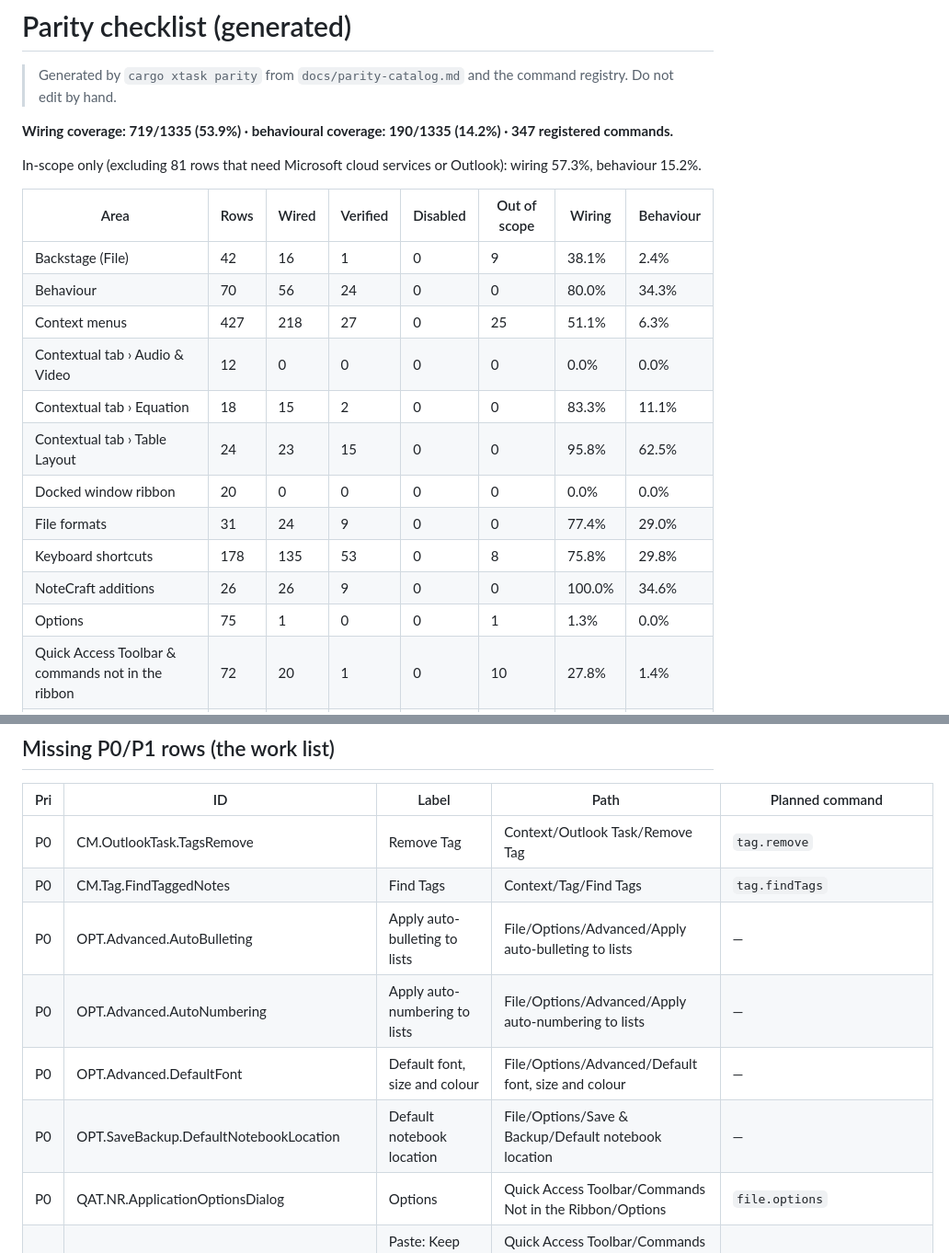
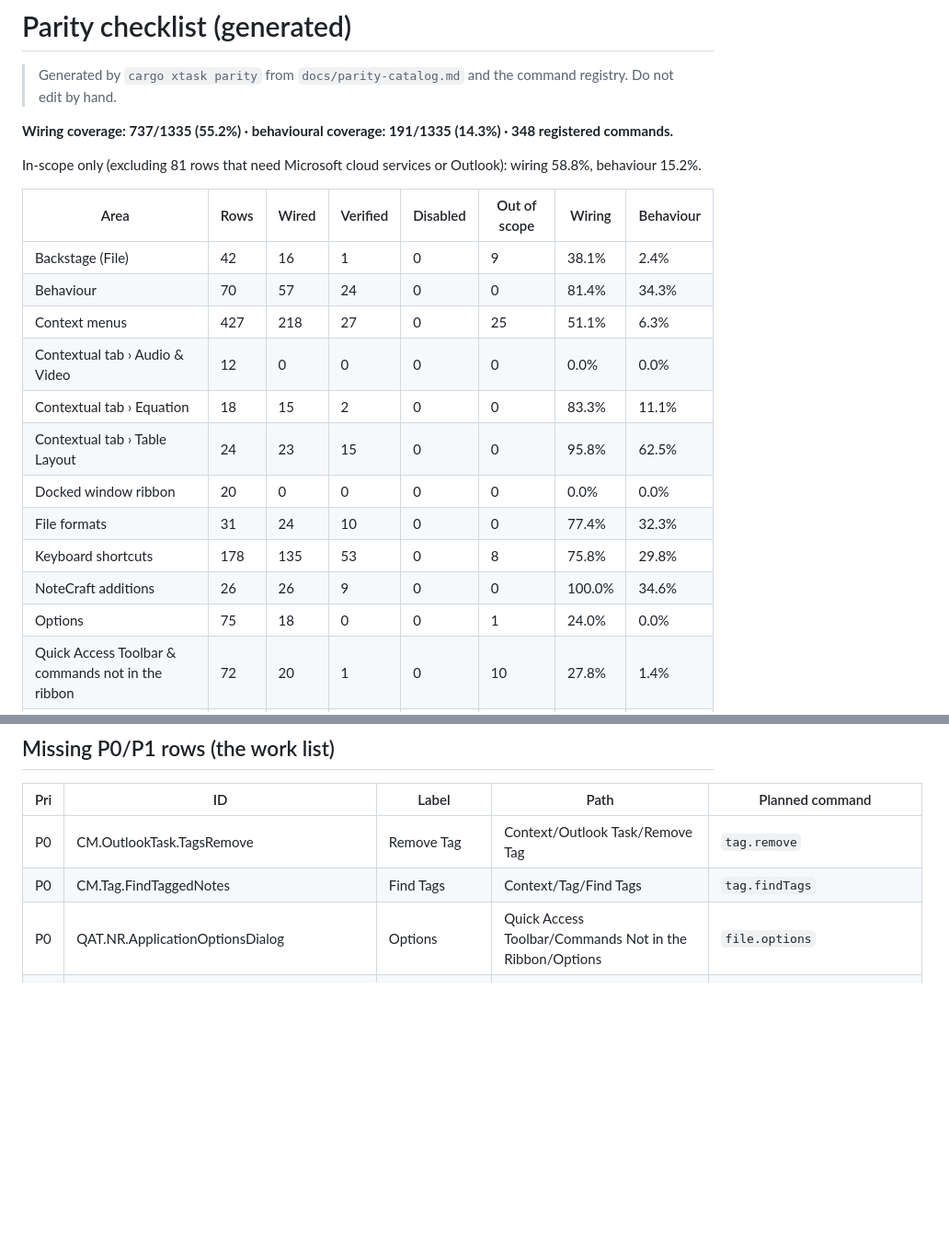
Before and after one commit to matteo-andreuzza/notecraft, a Markdown page: docs/parity-checklist.md, 2 parts joined by grey strips. Shown at 92% size. Drawn GitHub-style; blank space fills up the shorter version.

Commit message:
Parity: regenerate the coverage docs after the merges
Co-Authored-By: Claude Opus 5.5 <noreply@anthropic.com>
Claude-Session: https://claude.ai/code/session_015B2Gzop88ZsmYYrVDxCQJ7

```diff
--- a/docs/parity-checklist.md
+++ b/docs/parity-checklist.md
@@ -2,23 +2,23 @@
 
 > Generated by `cargo xtask parity` from `docs/parity-catalog.md` and the command registry. Do not edit by hand.
 
-**Wiring coverage: 719/1335 (53.9%) · behavioural coverage: 190/1335 (14.2%) · 347 registered commands.**
+**Wiring coverage: 737/1335 (55.2%) · behavioural coverage: 191/1335 (14.3%) · 348 registered commands.**
 
-In-scope only (excluding 81 rows that need Microsoft cloud services or Outlook): wiring 57.3%, behaviour 15.2%.
+In-scope only (excluding 81 rows that need Microsoft cloud services or Outlook): wiring 58.8%, behaviour 15.2%.
 
 | Area | Rows | Wired | Verified | Disabled | Out of scope | Wiring | Behaviour |
 |---|---|---|---|---|---|---|---|
 | Backstage (File) | 42 | 16 | 1 | 0 | 9 | 38.1% | 2.4% |
-| Behaviour | 70 | 56 | 24 | 0 | 0 | 80.0% | 34.3% |
+| Behaviour | 70 | 57 | 24 | 0 | 0 | 81.4% | 34.3% |
 | Context menus | 427 | 218 | 27 | 0 | 25 | 51.1% | 6.3% |
 | Contextual tab › Audio & Video | 12 | 0 | 0 | 0 | 0 | 0.0% | 0.0% |
 | Contextual tab › Equation | 18 | 15 | 2 | 0 | 0 | 83.3% | 11.1% |
 | Contextual tab › Table Layout | 24 | 23 | 15 | 0 | 0 | 95.8% | 62.5% |
 | Docked window ribbon | 20 | 0 | 0 | 0 | 0 | 0.0% | 0.0% |
-| File formats | 31 | 24 | 9 | 0 | 0 | 77.4% | 29.0% |
+| File formats | 31 | 24 | 10 | 0 | 0 | 77.4% | 32.3% |
 | Keyboard shortcuts | 178 | 135 | 53 | 0 | 8 | 75.8% | 29.8% |
 | NoteCraft additions | 26 | 26 | 9 | 0 | 0 | 100.0% | 34.6% |
-| Options | 75 | 1 | 0 | 0 | 1 | 1.3% | 0.0% |
+| Options | 75 | 18 | 0 | 0 | 1 | 24.0% | 0.0% |
 | Quick Access Toolbar & commands not in the ribbon | 72 | 20 | 1 | 0 | 10 | 27.8% | 1.4% |
 | Ribbon › Draw | 57 | 32 | 0 | 0 | 0 | 56.1% | 0.0% |
 | Ribbon › Help | 5 | 0 | 0 | 0 | 1 | 0.0% | 0.0% |
@@ -35,10 +35,6 @@ In-scope only (excluding 81 rows that need Microsoft cloud services or Outlook):
 |---|---|---|---|---|
 | P0 | CM.OutlookTask.TagsRemove | Remove Tag | Context/Outlook Task/Remove Tag | `tag.remove` |
 | P0 | CM.Tag.FindTaggedNotes | Find Tags | Context/Tag/Find Tags | `tag.findTags` |
-| P0 | OPT.Advanced.AutoBulleting | Apply auto-bulleting to lists | File/Options/Advanced/Apply auto-bulleting to lists | — |
-| P0 | OPT.Advanced.AutoNumbering | Apply auto-numbering to lists | File/Options/Advanced/Apply auto-numbering to lists | — |
-| P0 | OPT.Advanced.DefaultFont | Default font, size and colour | File/Options/Advanced/Default font, size and colour | — |
-| P0 | OPT.SaveBackup.DefaultNotebookLocation | Default notebook location | File/Options/Save & Backup/Default notebook location | — |
 | P0 | QAT.NR.ApplicationOptionsDialog | Options | Quick Access Toolbar/Commands Not in the Ribbon/Options | `file.options` |
 | P0 | QAT.NR.PasteSourceFormatting | Paste: Keep Source Formatting | Quick Access Toolbar/Commands Not in the Ribbon/Paste: Keep Source Formatting | `edit.pasteKeepSource` |
 | P0 | QAT.NR.PasteTextOnly | Paste: Keep Text Only | Quick Access Toolbar/Commands Not in the Ribbon/Paste: Keep Text Only | `edit.pasteTextOnly` |
```
Also changed, not shown: other parts of docs/parity-checklist.md (+0 -12 lines), docs/parity.md (+4 -4 lines).
